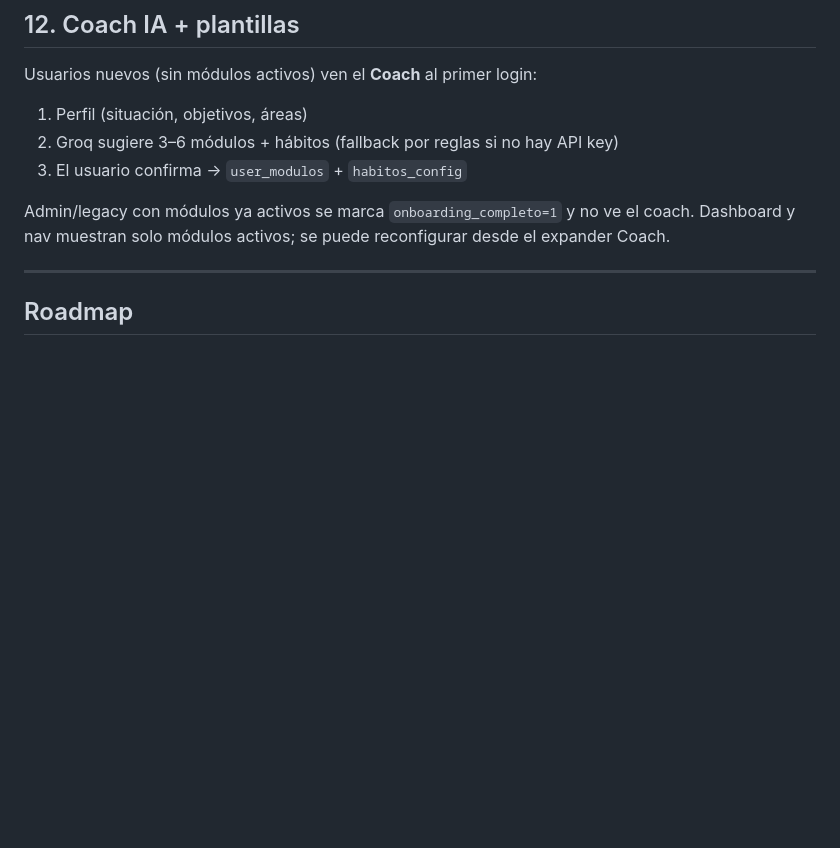
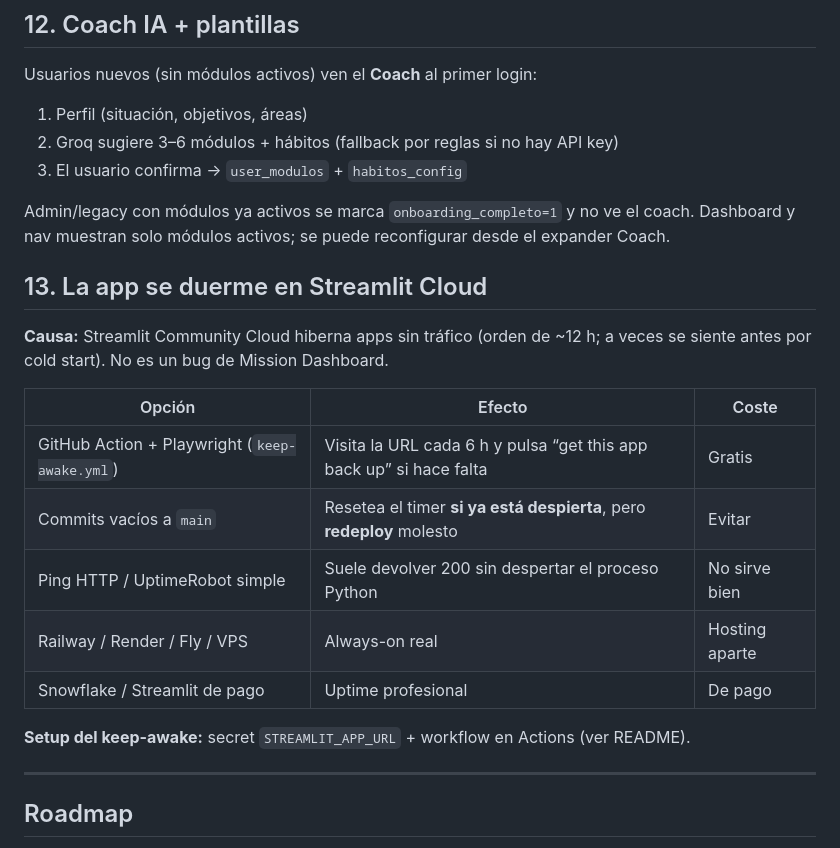
Before and after one commit to Ernesto-Gregori/Mission-Dashboard, a Markdown page: DIAGNOSTICO.md, the part around the change. Drawn GitHub-style; blank space fills up the shorter version.

Commit message:
Document Streamlit Cloud sleep and keep-awake options
Co-authored-by: Ernesto Gregori <Ernesto-Gregori@users.noreply.github.com>

```diff
--- a/DIAGNOSTICO.md
+++ b/DIAGNOSTICO.md
@@ -142,6 +142,20 @@ Usuarios nuevos (sin módulos activos) ven el **Coach** al primer login:
 Admin/legacy con módulos ya activos se marca `onboarding_completo=1` y no ve el coach.
 Dashboard y nav muestran solo módulos activos; se puede reconfigurar desde el expander Coach.
 
+## 13. La app se duerme en Streamlit Cloud
+
+**Causa:** Streamlit Community Cloud hiberna apps sin tráfico (orden de ~12 h; a veces se siente antes por cold start). No es un bug de Mission Dashboard.
+
+| Opción | Efecto | Coste |
+|--------|--------|--------|
+| GitHub Action + Playwright (`keep-awake.yml`) | Visita la URL cada 6 h y pulsa “get this app back up” si hace falta | Gratis |
+| Commits vacíos a `main` | Resetea el timer **si ya está despierta**, pero **redeploy** molesto | Evitar |
+| Ping HTTP / UptimeRobot simple | Suele devolver 200 sin despertar el proceso Python | No sirve bien |
+| Railway / Render / Fly / VPS | Always-on real | Hosting aparte |
+| Snowflake / Streamlit de pago | Uptime profesional | De pago |
+
+**Setup del keep-awake:** secret `STREAMLIT_APP_URL` + workflow en Actions (ver README).
+
 ---
 
 ## Roadmap
```
